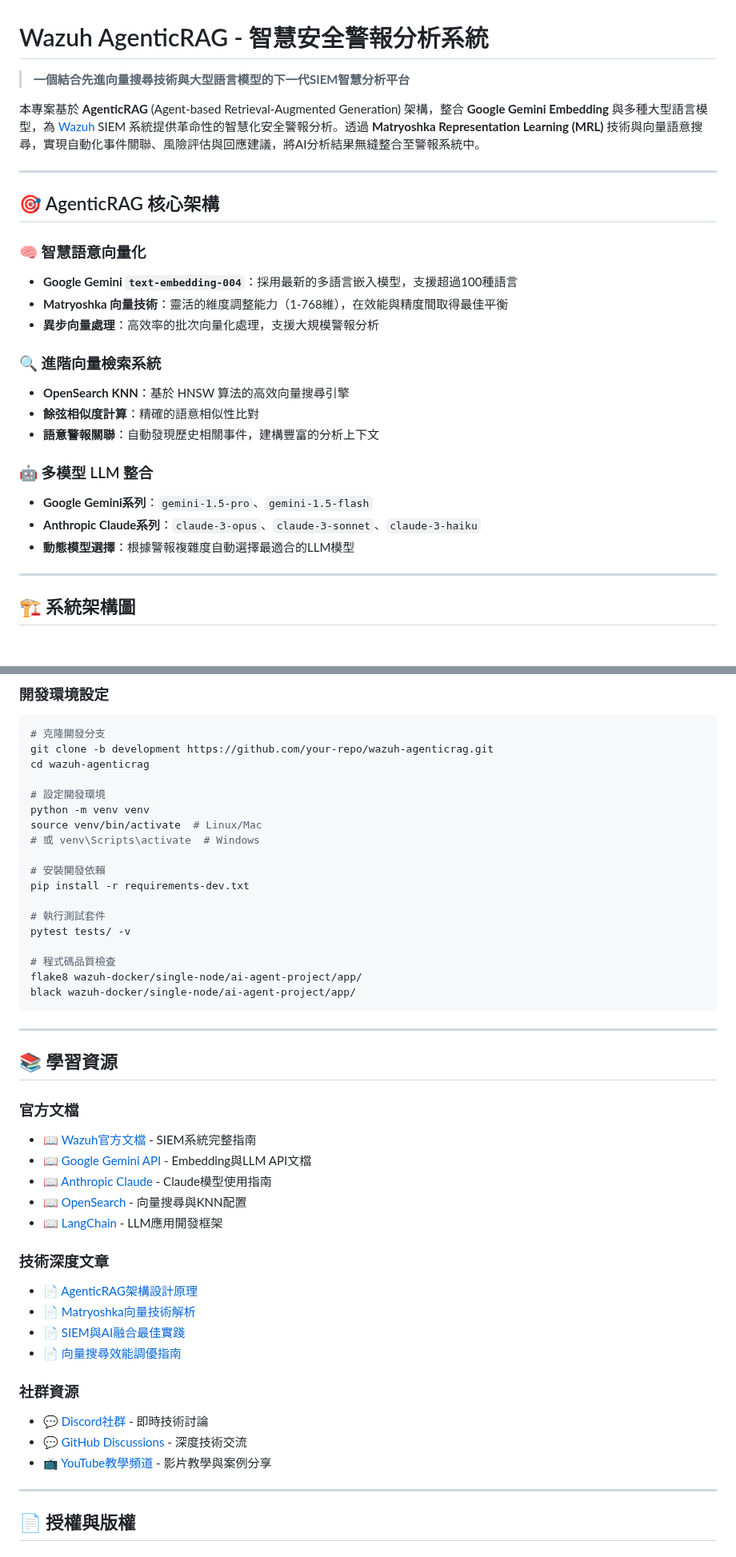
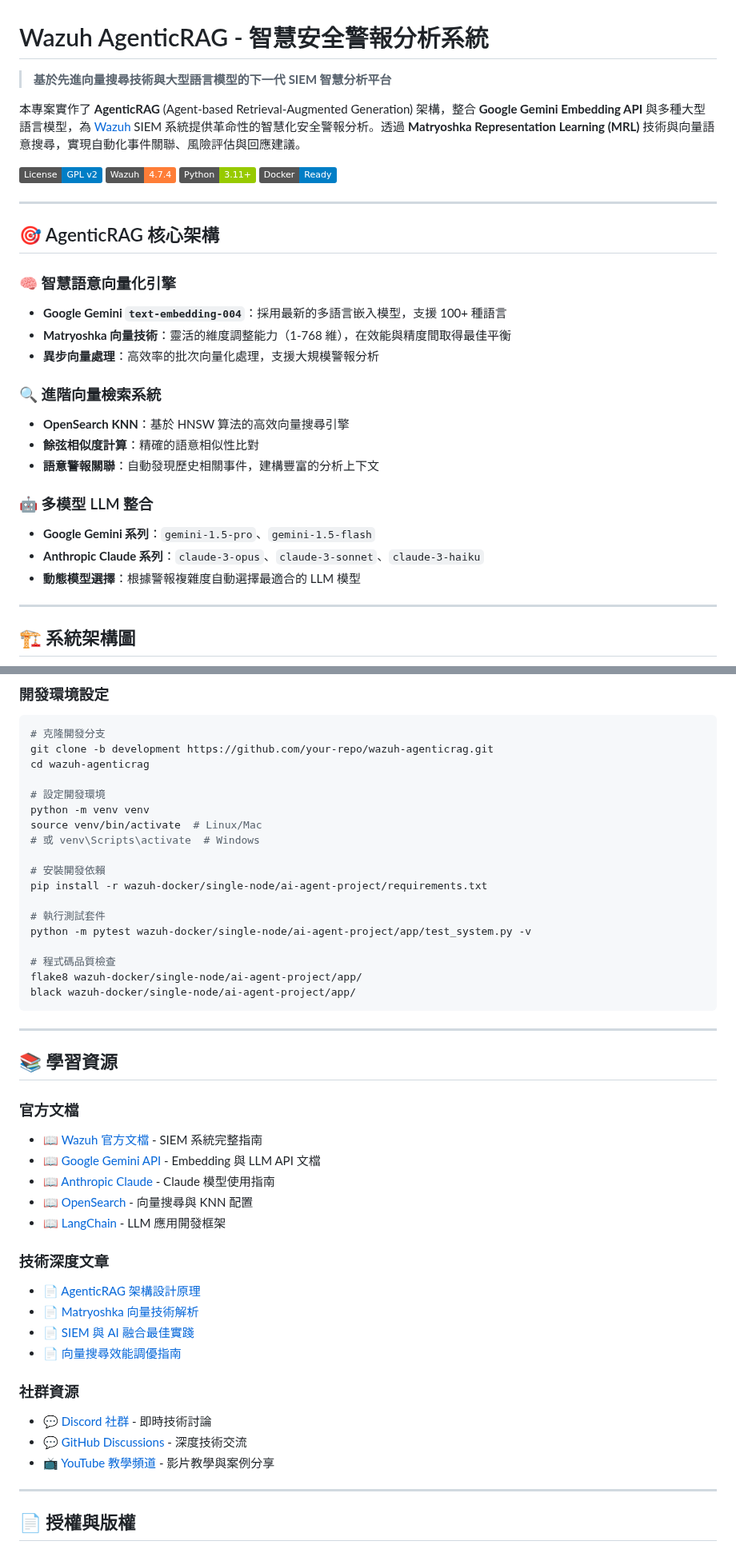
Before and after one commit to trionnemesis/wazuh_ai_agent, a Markdown page: README.md, 2 parts joined by grey strips. Shown at 80% size. Rendered like a GitHub page; badges without logos; blank space fills up the shorter version.

```diff
--- a/README.md
+++ b/README.md
@@ -1,16 +1,21 @@
 # Wazuh AgenticRAG - 智慧安全警報分析系統
 
-> **一個結合先進向量搜尋技術與大型語言模型的下一代SIEM智慧分析平台**
+> **基於先進向量搜尋技術與大型語言模型的下一代 SIEM 智慧分析平台**
 
-本專案基於 **AgenticRAG** (Agent-based Retrieval-Augmented Generation) 架構，整合 **Google Gemini Embedding** 與多種大型語言模型，為 [Wazuh](https://wazuh.com/) SIEM 系統提供革命性的智慧化安全警報分析。透過 **Matryoshka Representation Learning (MRL)** 技術與向量語意搜尋，實現自動化事件關聯、風險評估與回應建議，將AI分析結果無縫整合至警報系統中。
+本專案實作了 **AgenticRAG** (Agent-based Retrieval-Augmented Generation) 架構，整合 **Google Gemini Embedding API** 與多種大型語言模型，為 [Wazuh](https://wazuh.com/) SIEM 系統提供革命性的智慧化安全警報分析。透過 **Matryoshka Representation Learning (MRL)** 技術與向量語意搜尋，實現自動化事件關聯、風險評估與回應建議。
+
+[![License: GPL v2](https://img.shields.io/badge/License-GPL%20v2-blue.svg)](https://www.gnu.org/licenses/old-licenses/gpl-2.0.en.html)
+[![Wazuh Version](https://img.shields.io/badge/Wazuh-4.7.4-orange.svg)](https://documentation.wazuh.com/)
+[![Python Version](https://img.shields.io/badge/Python-3.11+-green.svg)](https://www.python.org/)
+[![Docker](https://img.shields.io/badge/Docker-Ready-blue.svg)](https://docker.com/)
 
 ---
 
 ## 🎯 AgenticRAG 核心架構
 
-### 🧠 智慧語意向量化
-- **Google Gemini `text-embedding-004`**：採用最新的多語言嵌入模型，支援超過100種語言
-- **Matryoshka 向量技術**：靈活的維度調整能力（1-768維），在效能與精度間取得最佳平衡
+### 🧠 智慧語意向量化引擎
+- **Google Gemini `text-embedding-004`**：採用最新的多語言嵌入模型，支援 100+ 種語言
+- **Matryoshka 向量技術**：靈活的維度調整能力（1-768 維），在效能與精度間取得最佳平衡
 - **異步向量處理**：高效率的批次向量化處理，支援大規模警報分析
 
 ### 🔍 進階向量檢索系統
@@ -19,9 +24,9 @@
 - **語意警報關聯**：自動發現歷史相關事件，建構豐富的分析上下文
 
 ### 🤖 多模型 LLM 整合
-- **Google Gemini系列**：`gemini-1.5-pro`、`gemini-1.5-flash`
-- **Anthropic Claude系列**：`claude-3-opus`、`claude-3-sonnet`、`claude-3-haiku`
-- **動態模型選擇**：根據警報複雜度自動選擇最適合的LLM模型
+- **Google Gemini 系列**：`gemini-1.5-pro`、`gemini-1.5-flash`
+- **Anthropic Claude 系列**：`claude-3-opus`、`claude-3-sonnet`、`claude-3-haiku`
+- **動態模型選擇**：根據警報複雜度自動選擇最適合的 LLM 模型
 
 ---
 
@@ -464,10 +448,10 @@ source venv/bin/activate  # Linux/Mac
 # 或 venv\Scripts\activate  # Windows
 
 # 安裝開發依賴
-pip install -r requirements-dev.txt
+pip install -r wazuh-docker/single-node/ai-agent-project/requirements.txt
 
 # 執行測試套件
-pytest tests/ -v
+python -m pytest wazuh-docker/single-node/ai-agent-project/app/test_system.py -v
 
 # 程式碼品質檢查
 flake8 wazuh-docker/single-node/ai-agent-project/app/
@@ -479,22 +463,22 @@ black wazuh-docker/single-node/ai-agent-project/app/
 ## 📚 學習資源
 
 ### 官方文檔
-- 📖 [Wazuh官方文檔](https://documentation.wazuh.com/) - SIEM系統完整指南
-- 📖 [Google Gemini API](https://ai.google.dev/docs) - Embedding與LLM API文檔
-- 📖 [Anthropic Claude](https://docs.anthropic.com/) - Claude模型使用指南
-- 📖 [OpenSearch](https://opensearch.org/docs/latest/) - 向量搜尋與KNN配置
-- 📖 [LangChain](https://python.langchain.com/) - LLM應用開發框架
+- 📖 [Wazuh 官方文檔](https://documentation.wazuh.com/) - SIEM 系統完整指南
+- 📖 [Google Gemini API](https://ai.google.dev/docs) - Embedding 與 LLM API 文檔
+- 📖 [Anthropic Claude](https://docs.anthropic.com/) - Claude 模型使用指南
+- 📖 [OpenSearch](https://opensearch.org/docs/latest/) - 向量搜尋與 KNN 配置
+- 📖 [LangChain](https://python.langchain.com/) - LLM 應用開發框架
 
 ### 技術深度文章
-- 📄 [AgenticRAG架構設計原理](docs/agenticrag-architecture.md)
-- 📄 [Matryoshka向量技術解析](docs/mrl-embedding.md)
-- 📄 [SIEM與AI融合最佳實踐](docs/siem-ai-integration.md)
+- 📄 [AgenticRAG 架構設計原理](docs/agenticrag-architecture.md)
+- 📄 [Matryoshka 向量技術解析](docs/mrl-embedding.md)
+- 📄 [SIEM 與 AI 融合最佳實踐](docs/siem-ai-integration.md)
 - 📄 [向量搜尋效能調優指南](docs/vector-search-optimization.md)
 
 ### 社群資源
-- 💬 [Discord社群](https://discord.gg/your-server) - 即時技術討論
+- 💬 [Discord 社群](https://discord.gg/your-server) - 即時技術討論
 - 💬 [GitHub Discussions](https://github.com/your-repo/discussions) - 深度技術交流
-- 📺 [YouTube教學頻道](https://youtube.com/your-channel) - 影片教學與案例分享
+- 📺 [YouTube 教學頻道](https://youtube.com/your-channel) - 影片教學與案例分享
 
 ---
 
```
Also changed, not shown: other parts of README.md (+64 -85 lines).
